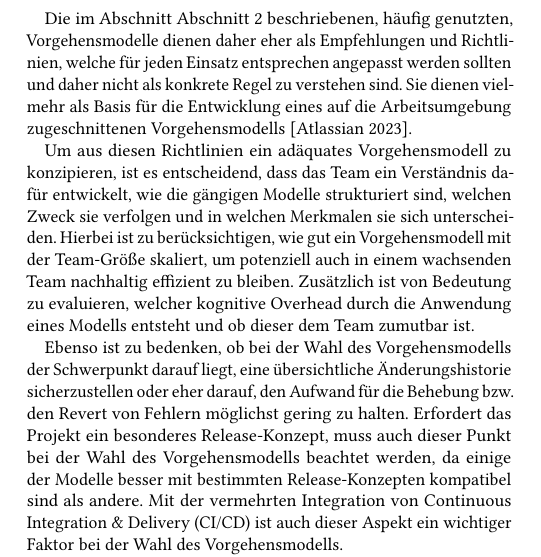
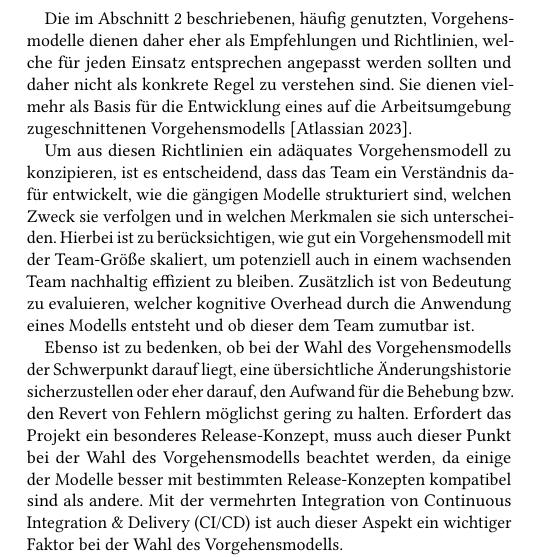
Before and after one commit to nicosrm/23-swe-git-workflows, a LaTeX paper (01_git-vorgehensmodelle.tex, which reads src/content/sections/intro.tex): part of one column of page 1 of 12, cut so that both start at the same text. Compiled offline with pdfLaTeX.

Commit message:
[FIX] Spelling mistake.

```diff
--- a/src/content/sections/intro.tex
+++ b/src/content/sections/intro.tex
@@ -14,7 +14,7 @@ Diese Prozesse müssen jedoch im Entwicklungsteam einheitlich definiert sein, da
 Da die unterschiedlichen Vorgehensmodelle zusätzlich zur Einheitlichkeit auch das Ziel verfolgen, den Entwicklungsprozess effizienter zu gestalten, sollte nicht nur ein einheitliches, sondern auch ein zu der Arbeitsumgebung passendes Vorgehensmodell gewählt werden.
 Das Vorgehensmodell sollte dabei das Mindset und die Kultur des Team wiederspiegeln, um so die Effizienz des Teams ohne Beschränkungen zu erhöhen. Da jede Arbeitsumgebung individuell ist, kann kein Vorgehensmodell jeden Kontext abdecken.
 
-Die im Abschnitt \autoref{sec:workflows} beschriebenen, häufig genutzten, Vorgehensmodelle dienen daher eher als Empfehlungen und Richtlinien, welche für jeden Einsatz entsprechen angepasst werden sollten und daher nicht als konkrete Regel zu verstehen sind. Sie dienen vielmehr als Basis für die Entwicklung eines auf die Arbeitsumgebung zugeschnittenen Vorgehensmodells~\cite{atlassianComparingGitWorkflows2023}.
+Die im \autoref{sec:workflows} beschriebenen, häufig genutzten, Vorgehensmodelle dienen daher eher als Empfehlungen und Richtlinien, welche für jeden Einsatz entsprechen angepasst werden sollten und daher nicht als konkrete Regel zu verstehen sind. Sie dienen vielmehr als Basis für die Entwicklung eines auf die Arbeitsumgebung zugeschnittenen Vorgehensmodells~\cite{atlassianComparingGitWorkflows2023}.
 
 Um aus diesen Richtlinien ein adäquates Vorgehensmodell zu konzipieren, ist es entscheidend, dass das Team ein Verständnis dafür entwickelt, wie die gängigen Modelle strukturiert sind, welchen Zweck sie verfolgen und in welchen Merkmalen sie sich unterscheiden. Hierbei ist zu berücksichtigen, wie gut ein Vorgehensmodell mit der Team\hyp Größe skaliert, um potenziell auch in einem wachsenden Team nachhaltig effizient zu bleiben. Zusätzlich ist von Bedeutung zu evaluieren, welcher kognitive Overhead durch die Anwendung eines Modells entsteht und ob dieser dem Team zumutbar ist.
 
```
